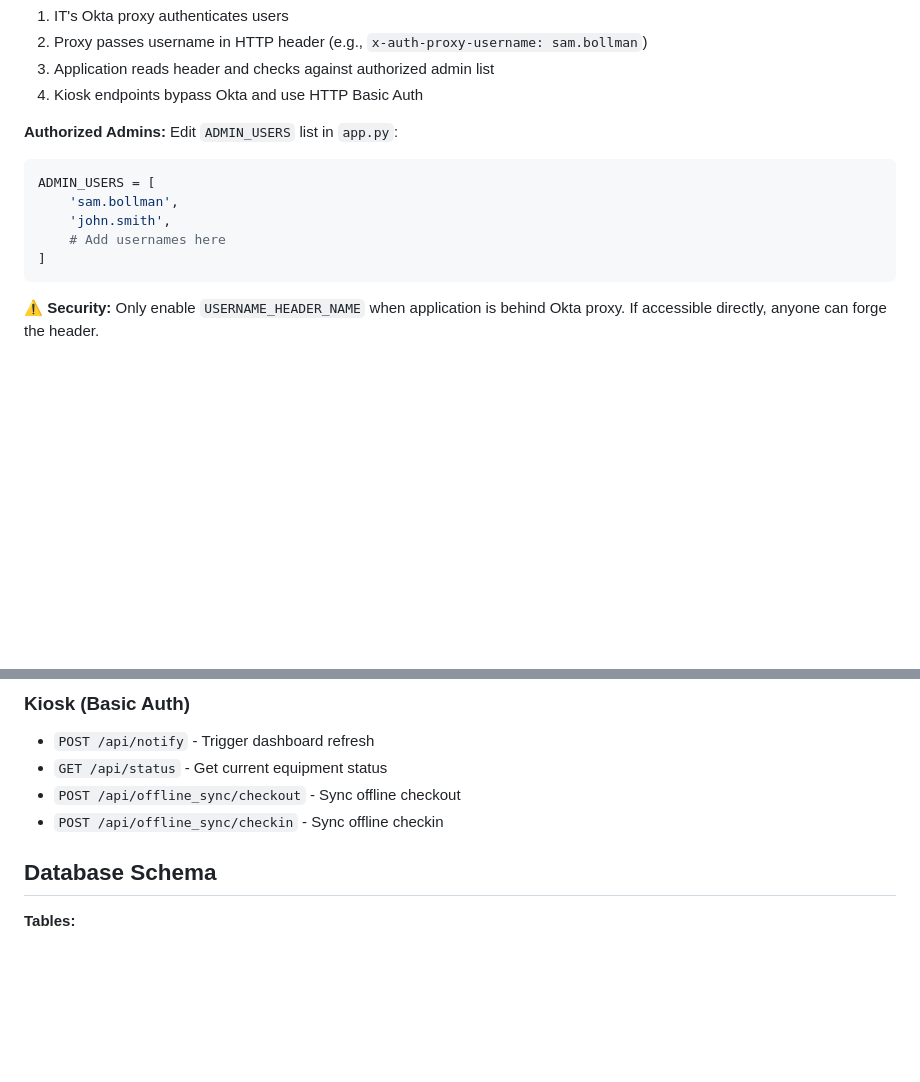
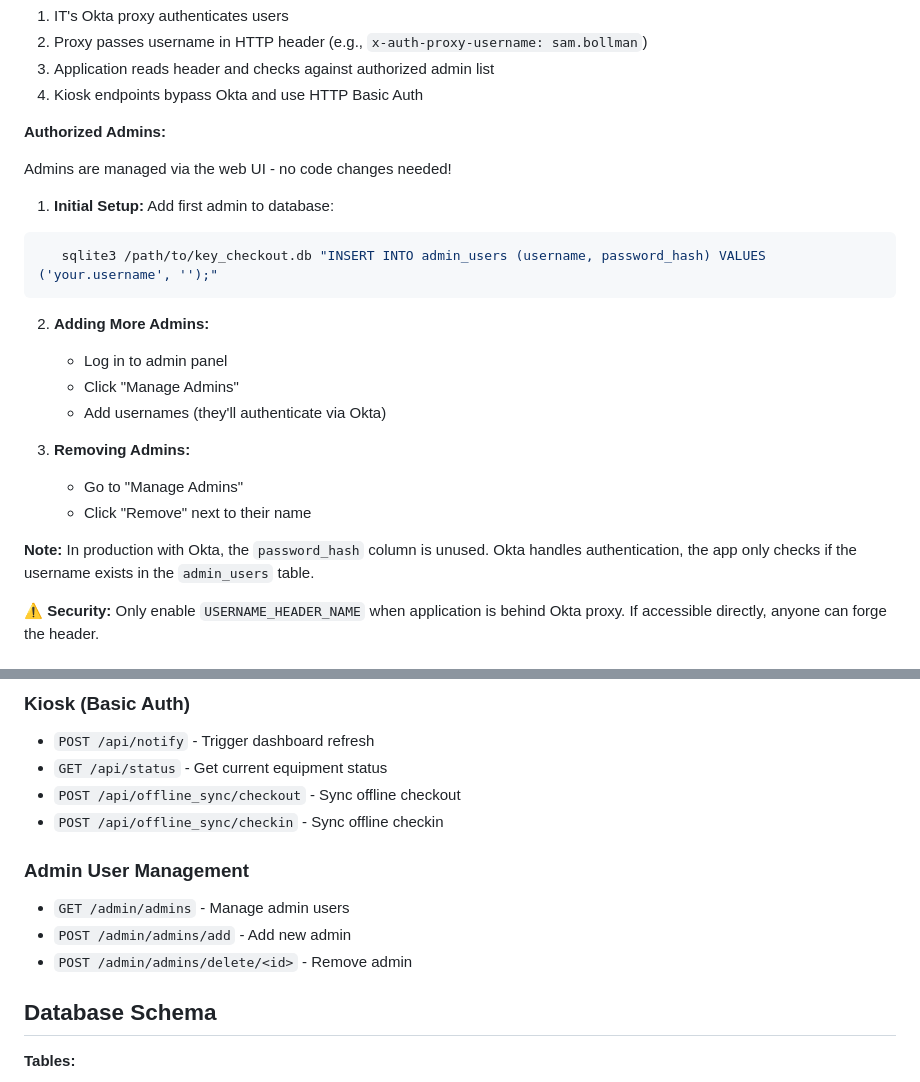
Before and after one commit to sambollman/checkout-system, a Markdown page: README.md, 2 parts joined by grey strips. Drawn GitHub-style; blank space fills up the shorter version.

Commit message:
Update README with web-based admin user management

````diff
--- a/README.md
+++ b/README.md
@@ -87,14 +87,25 @@ docker run -d \
 4. Kiosk endpoints bypass Okta and use HTTP Basic Auth
 
 **Authorized Admins:**
-Edit `ADMIN_USERS` list in `app.py`:
-```python
-ADMIN_USERS = [
-    'sam.bollman',
-    'john.smith',
-    # Add usernames here
-]
+
+Admins are managed via the web UI - no code changes needed!
+
+1. **Initial Setup:** Add first admin to database:
+```bash
+   sqlite3 /path/to/key_checkout.db "INSERT INTO admin_users (username, password_hash) VALUES ('your.username', '');"
 ```
+
+2. **Adding More Admins:**
+   - Log in to admin panel
+   - Click "Manage Admins"
+   - Add usernames (they'll authenticate via Okta)
+
+3. **Removing Admins:**
+   - Go to "Manage Admins"
+   - Click "Remove" next to their name
+
+**Note:** In production with Okta, the `password_hash` column is unused. Okta handles authentication, the app only checks if the username exists in the `admin_users` table.
+
 
 ⚠️ **Security:** Only enable `USERNAME_HEADER_NAME` when application is behind Okta proxy. If accessible directly, anyone can forge the header.
 
@@ -255,6 +266,11 @@ checkout-system/
 - `POST /api/offline_sync/checkout` - Sync offline checkout
 - `POST /api/offline_sync/checkin` - Sync offline checkin
 
+### Admin User Management
+- `GET /admin/admins` - Manage admin users
+- `POST /admin/admins/add` - Add new admin
+- `POST /admin/admins/delete/<id>` - Remove admin
+
 ## Database Schema
 
 **Tables:**
````
